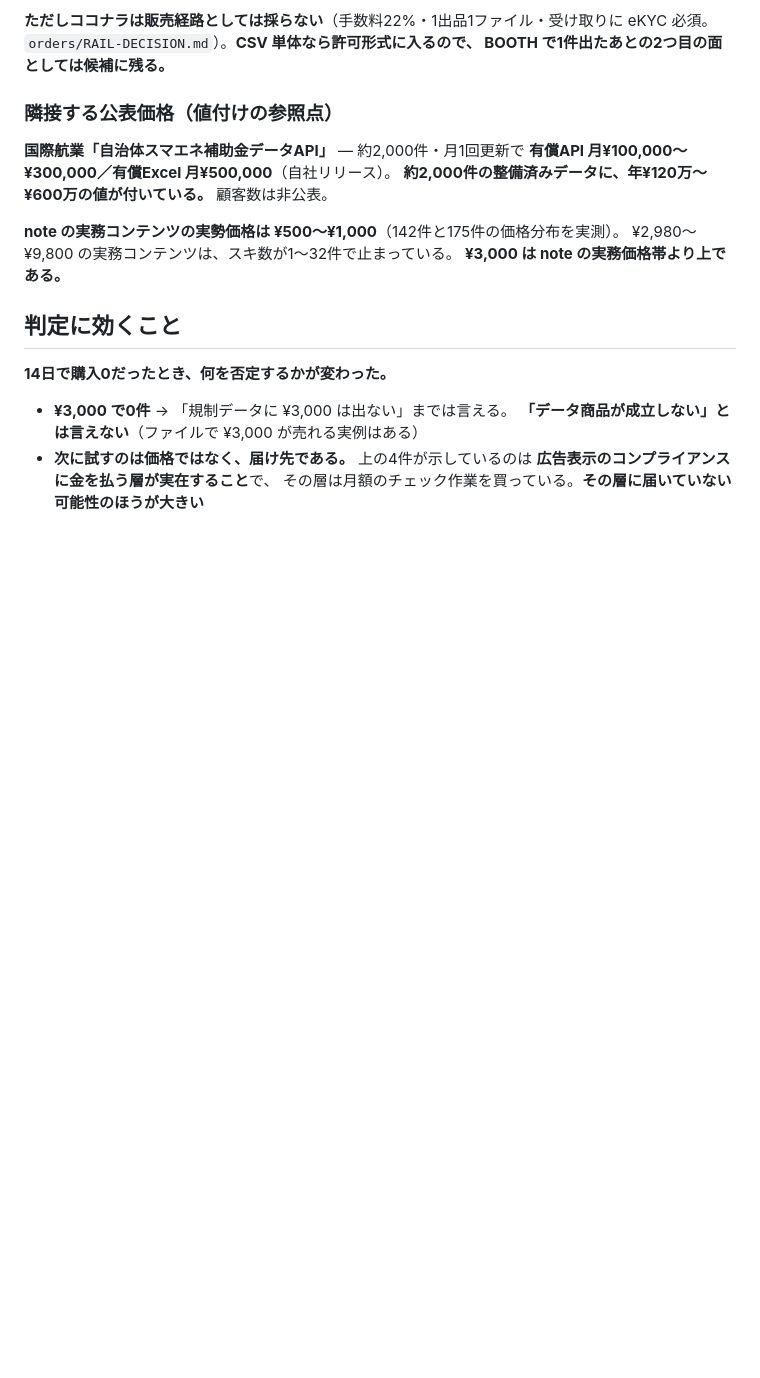
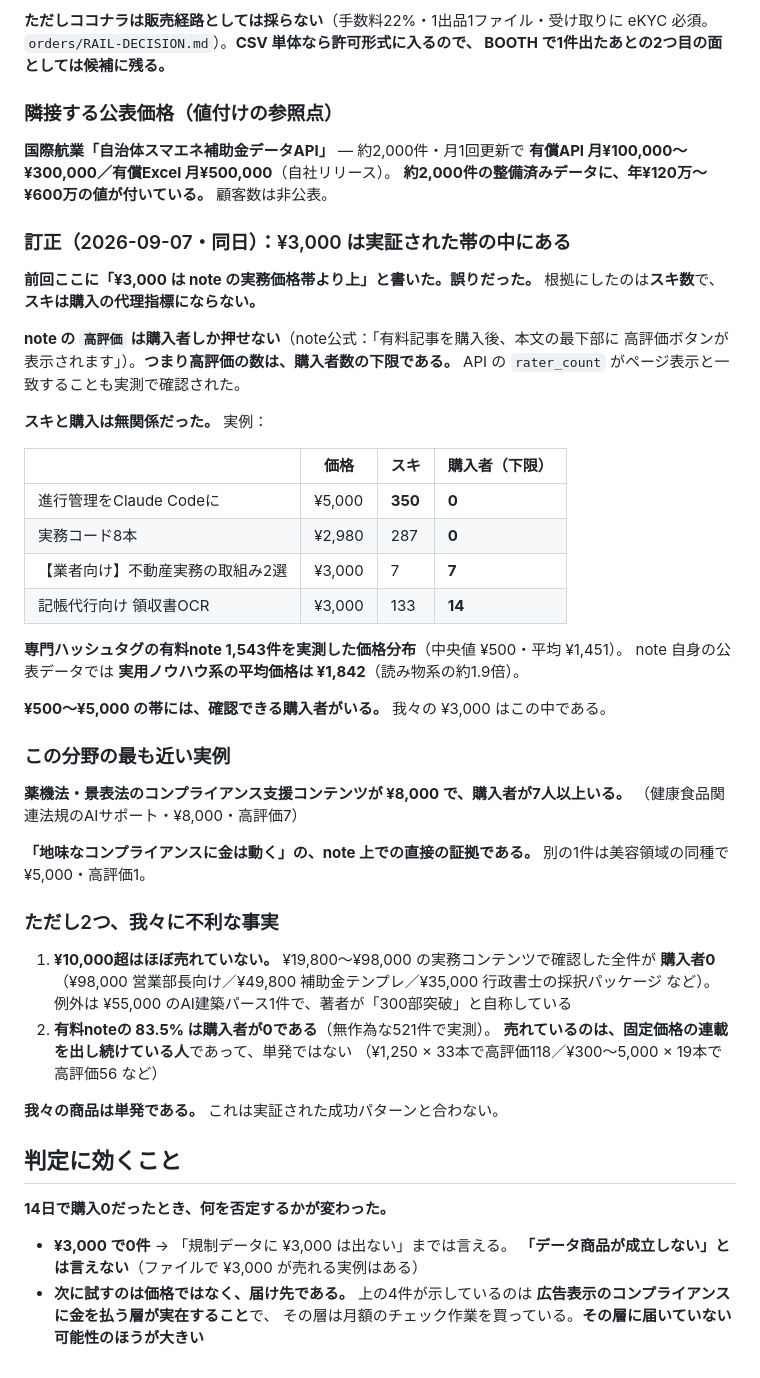
Before and after one commit to eoylab/jftc-actions, a Markdown page: orders/DEMAND-EVIDENCE.md, the part around the change. Drawn GitHub-style; blank space fills up the shorter version.

Commit message:
Correct the price reading — I was using likes as a proxy for purchases
Earlier today I recorded that ¥3,000 sits above note's practitioner price shelf.
That was wrong, and wrong for a specific reason: I read it off スキ counts, and
スキ turns out to be nearly useless as a purchase proxy on paid notes.

note's 高評価 button only appears after purchase, per note's own announcement,
so its count is a hard floor on paid access — and the API field matches what the
page renders. Measured against that, the picture inverts: a ¥5,000 note with 350
likes has zero confirmed buyers, while a ¥3,000 note with seven likes has seven.

Across 1,543 paid notes in professional tags the median is ¥500 and the mean
¥1,451, and note's own published analysis of about 300,000 paid articles puts
practical how-to content at an average of ¥1,842. The ¥500-¥5,000 band has
confirmed buyers throughout. ¥3,000 is inside it, not above it.

The closest analogue to what we sell is in the same niche and it transacts:
pharmaceutical-and-advertising-law compliance support at ¥8,000 with at least
seven purchasers. That is direct evidence that dull compliance material moves
money on note.

Two facts that cut against us, recorded because they are the ones that would
explain a zero. Everything from ¥19,800 to ¥98,000 that was checked had no
confirmed buyers at all. And 83.5% of paid notes have none — what sells is a
creator running a fixed-price series, not a single item, and ours is a single
item.

Also noted where it matters for measurement: 高評価 makes note the only rail
that shows purchases from outside. BOOTH publishes nothing, which is fine for
selling and blind for learning.

```diff
--- a/orders/DEMAND-EVIDENCE.md
+++ b/orders/DEMAND-EVIDENCE.md
@@ -62,9 +62,47 @@ BOOTH で1件出たあとの2つ目の面としては候補に残る。**
 **約2,000件の整備済みデータに、年¥120万〜¥600万の値が付いている。**
 顧客数は非公表。
 
-**note の実務コンテンツの実勢価格は ¥500〜¥1,000**（142件と175件の価格分布を実測）。
-¥2,980〜¥9,800 の実務コンテンツは、スキ数が1〜32件で止まっている。
-**¥3,000 は note の実務価格帯より上である。**
+### 訂正（2026-09-07・同日）：¥3,000 は実証された帯の中にある
+
+**前回ここに「¥3,000 は note の実務価格帯より上」と書いた。誤りだった。**
+根拠にしたのは**スキ数**で、**スキは購入の代理指標にならない。**
+
+**note の `高評価` は購入者しか押せない**（note公式：「有料記事を購入後、本文の最下部に
+高評価ボタンが表示されます」）。**つまり高評価の数は、購入者数の下限である。**
+API の `rater_count` がページ表示と一致することも実測で確認された。
+
+**スキと購入は無関係だった。** 実例：
+
+| | 価格 | スキ | **購入者（下限）** |
+|---|---|---|---|
+| 進行管理をClaude Codeに | ¥5,000 | **350** | **0** |
+| 実務コード8本 | ¥2,980 | 287 | **0** |
+| 【業者向け】不動産実務の取組み2選 | ¥3,000 | 7 | **7** |
+| 記帳代行向け 領収書OCR | ¥3,000 | 133 | **14** |
+
+**専門ハッシュタグの有料note 1,543件を実測した価格分布**（中央値 ¥500・平均 ¥1,451）。
+note 自身の公表データでは **実用ノウハウ系の平均価格は ¥1,842**（読み物系の約1.9倍）。
+
+**¥500〜¥5,000 の帯には、確認できる購入者がいる。** 我々の ¥3,000 はこの中である。
+
+### この分野の最も近い実例
+
+**薬機法・景表法のコンプライアンス支援コンテンツが ¥8,000 で、購入者が7人以上いる。**
+（健康食品関連法規のAIサポート・¥8,000・高評価7）
+
+**「地味なコンプライアンスに金は動く」の、note 上での直接の証拠である。**
+別の1件は美容領域の同種で ¥5,000・高評価1。
+
+### ただし2つ、我々に不利な事実
+
+1. **¥10,000超はほぼ売れていない。** ¥19,800〜¥98,000 の実務コンテンツで確認した全件が
+   **購入者0**（¥98,000 営業部長向け／¥49,800 補助金テンプレ／¥35,000 行政書士の採択パッケージ など）。
+   例外は ¥55,000 のAI建築パース1件で、著者が「300部突破」と自称している
+2. **有料noteの 83.5% は購入者が0である**（無作為な521件で実測）。
+   **売れているのは、固定価格の連載を出し続けている人**であって、単発ではない
+   （¥1,250 × 33本で高評価118／¥300〜5,000 × 19本で高評価56 など）
+
+**我々の商品は単発である。** これは実証された成功パターンと合わない。
 
 ## 判定に効くこと
 
```
Also changed, not shown: orders/note-listing.md (+8 -1 lines).
